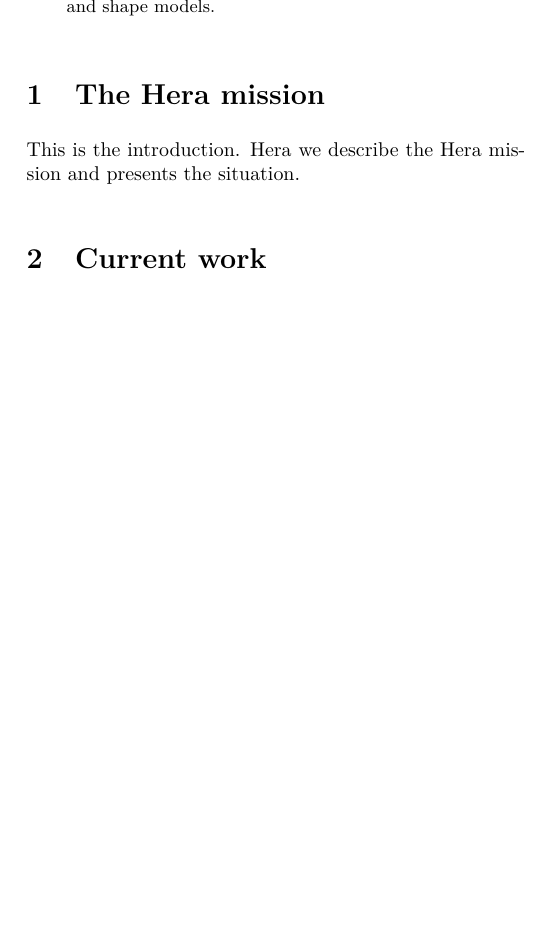
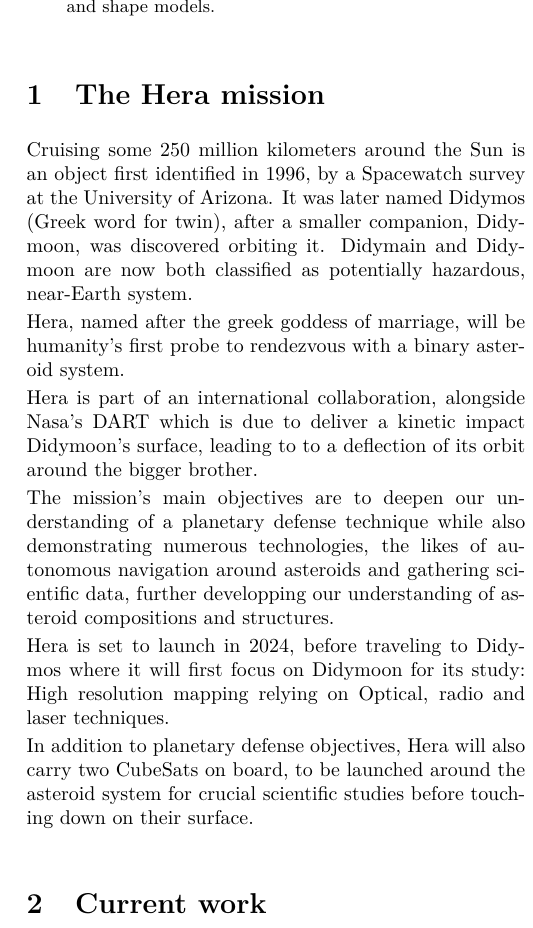
Before and after one commit to GregoireHENRY/hera-pmi, a LaTeX paper (report/pmi.tex, which reads report/src/intro.tex): part of one column of page 2 of 3, cut so that both start at the same text, the shorter picture padded with empty space. Compiled offline with pdfLaTeX.

Commit message:
intro update

```diff
--- a/report/src/intro.tex
+++ b/report/src/intro.tex
@@ -1,4 +1,16 @@
 \section{The Hera mission}
 \label{intro}
 
-This is the introduction. Hera we describe the Hera mission and presents the situation.
+Cruising some 250 million kilometers around the Sun is an object first identified in 1996, by a Spacewatch survey at the  University of Arizona. It was later named Didymos (Greek word for twin), after a smaller companion, Didymoon, was discovered orbiting it. Didymain and Didymoon are now both classified  as potentially hazardous, near-Earth system.
+
+Hera, named after the greek goddess of marriage, will be humanity's first probe to rendezvous with a binary asteroid system.
+
+Hera is part of an international collaboration, alongside Nasa's DART which is due to deliver a kinetic impact Didymoon's surface, leading to to a deflection of its orbit around the bigger brother.
+
+The mission's main objectives are to deepen our understanding of a planetary defense technique while also demonstrating numerous technologies, the likes of autonomous navigation around asteroids and gathering scientific data, further developping our understanding of asteroid compositions and structures.
+
+
+Hera is set to launch in 2024, before traveling to Didymos where it will first focus on Didymoon for its study: High resolution mapping relying on Optical, radio and laser techniques.
+
+
+In addition to planetary defense objectives, Hera will also carry two CubeSats on board, to be launched around the asteroid system for crucial scientific studies before touching down on their surface.
```
Also changed, not shown: report/pmi.pdf, 2 other files.
